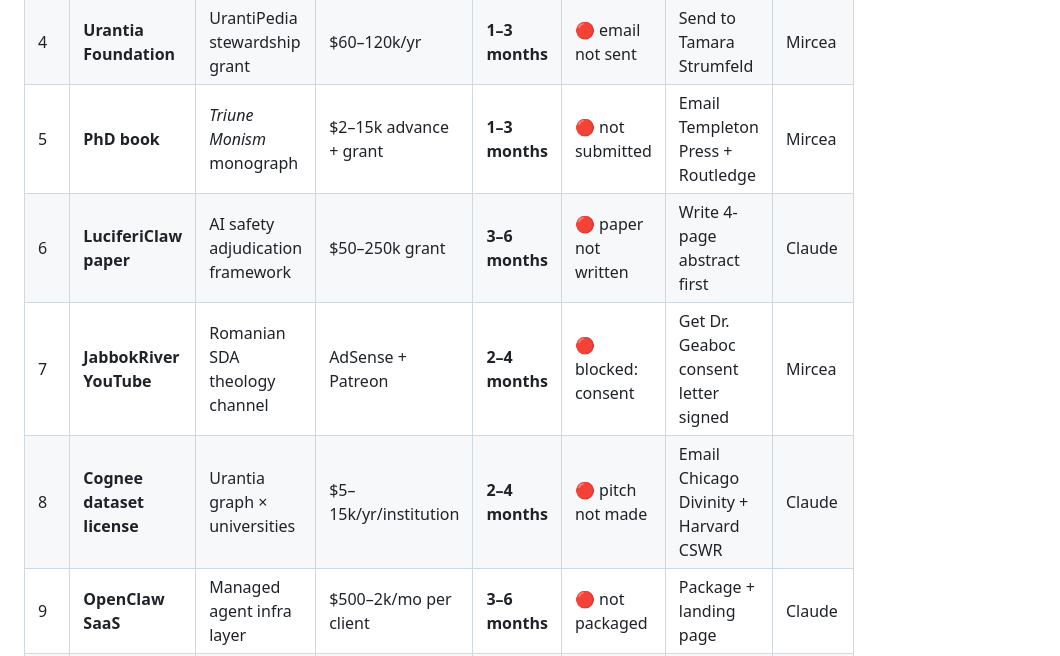
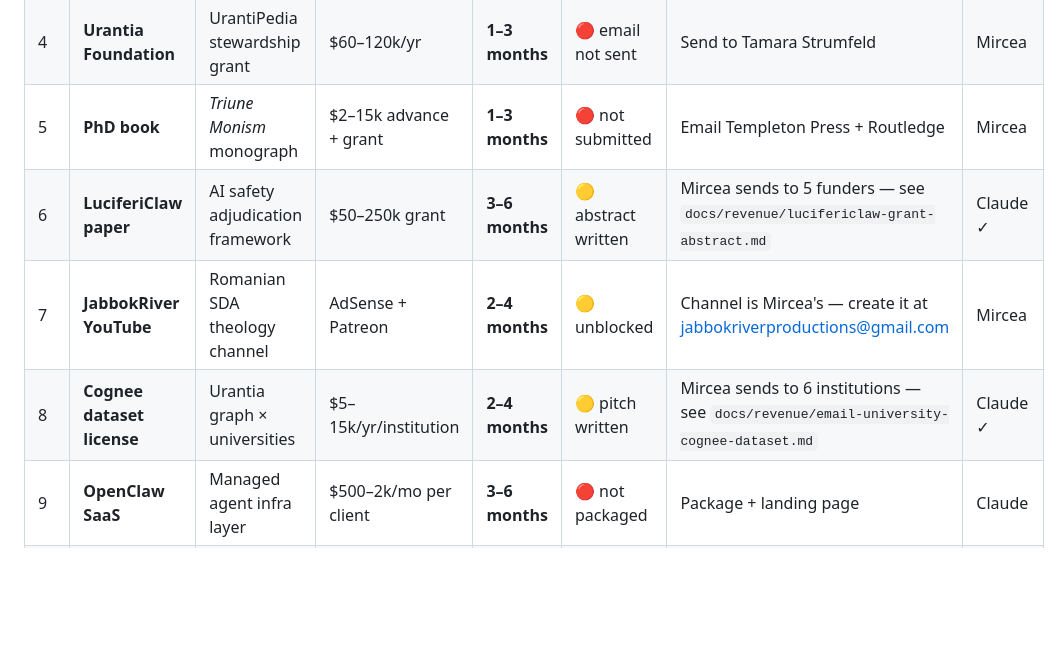
Before and after one commit to MyEduGit/mircea-constellation, a Markdown page: REVENUE.md, the part around the change. Drawn GitHub-style; blank space fills up the shorter version.

```diff
--- a/REVENUE.md
+++ b/REVENUE.md
@@ -40,9 +40,9 @@ Status key: 🔴 not started · 🟡 in progress · 🟢 active · 💰 earning
 | 3 | **AMEP Hub** | 21 students, Gabriel AI tutor | $8–15k/yr per RTO | **Weeks** | 🔴 email not sent | Send email to AMES Australia | Mircea |
 | 4 | **Urantia Foundation** | UrantiPedia stewardship grant | $60–120k/yr | **1–3 months** | 🔴 email not sent | Send to Tamara Strumfeld | Mircea |
 | 5 | **PhD book** | *Triune Monism* monograph | $2–15k advance + grant | **1–3 months** | 🔴 not submitted | Email Templeton Press + Routledge | Mircea |
-| 6 | **LuciferiClaw paper** | AI safety adjudication framework | $50–250k grant | **3–6 months** | 🔴 paper not written | Write 4-page abstract first | Claude |
-| 7 | **JabbokRiver YouTube** | Romanian SDA theology channel | AdSense + Patreon | **2–4 months** | 🔴 blocked: consent | Get Dr. Geaboc consent letter signed | Mircea |
-| 8 | **Cognee dataset license** | Urantia graph × universities | $5–15k/yr/institution | **2–4 months** | 🔴 pitch not made | Email Chicago Divinity + Harvard CSWR | Claude |
+| 6 | **LuciferiClaw paper** | AI safety adjudication framework | $50–250k grant | **3–6 months** | 🟡 abstract written | Mircea sends to 5 funders — see `docs/revenue/lucifericlaw-grant-abstract.md` | Claude ✓ |
+| 7 | **JabbokRiver YouTube** | Romanian SDA theology channel | AdSense + Patreon | **2–4 months** | 🟡 unblocked | Channel is Mircea's — create it at jabbokriverproductions@gmail.com | Mircea |
+| 8 | **Cognee dataset license** | Urantia graph × universities | $5–15k/yr/institution | **2–4 months** | 🟡 pitch written | Mircea sends to 6 institutions — see `docs/revenue/email-university-cognee-dataset.md` | Claude ✓ |
 | 9 | **OpenClaw SaaS** | Managed agent infra layer | $500–2k/mo per client | **3–6 months** | 🔴 not packaged | Package + landing page | Claude |
 | 10 | **Patreon** | Supporters of the Mission | $5–50/mo/patron | **Days** | 🔴 not set up | Mircea creates page | Mircea |
 
```
Also changed, not shown: docs/revenue/email-university-cognee-dataset.md (added, +73 -0 lines), docs/revenue/lucifericlaw-grant-abstract.md (added, +114 -0 lines).
